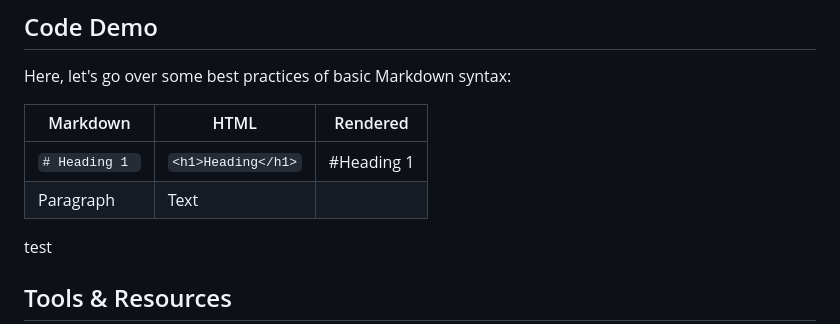
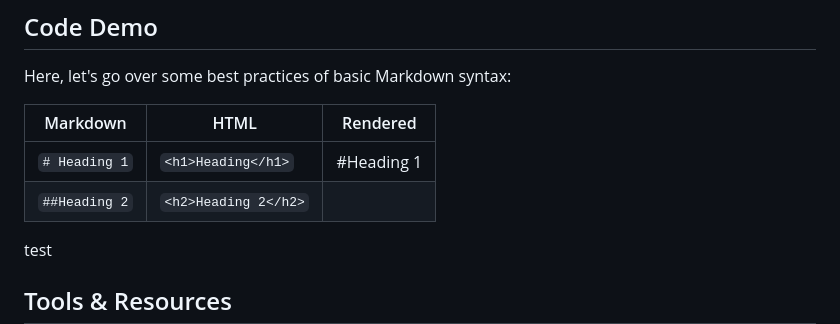
Before and after one commit to happymeal808/group-07-presentation-website, a Markdown page: README.md, the part around the change. GitHub-like rendering.

```diff
--- a/README.md
+++ b/README.md
@@ -51,8 +51,8 @@ Here, let's go over some best practices of basic Markdown syntax:
 
 | Markdown     | HTML |  Rendered  |
 | ----------- | ----------- | ------ |
-| `# Heading 1 `   | `<h1>Heading</h1>`| #Heading 1  |
-| Paragraph   | Text        |  |
+| `# Heading 1`   | `<h1>Heading</h1>`| #Heading 1  |
+| `##Heading 2`  | `<h2>Heading 2</h2>`        |  |
 test
 
 ## Tools & Resources
```
